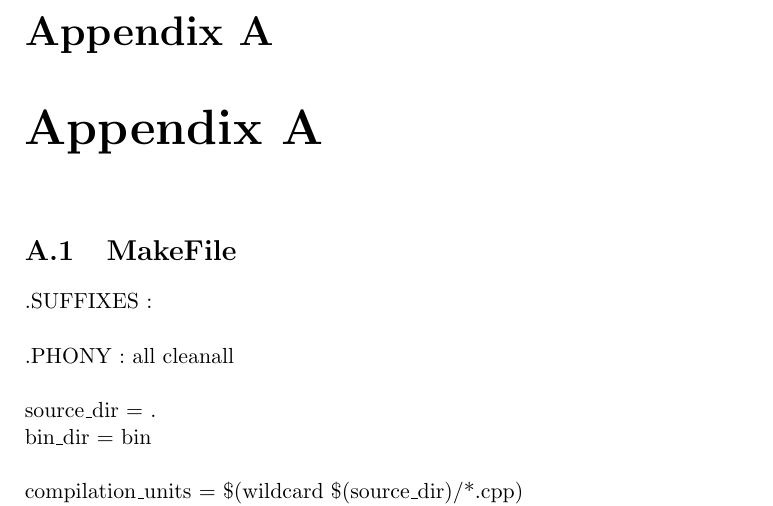
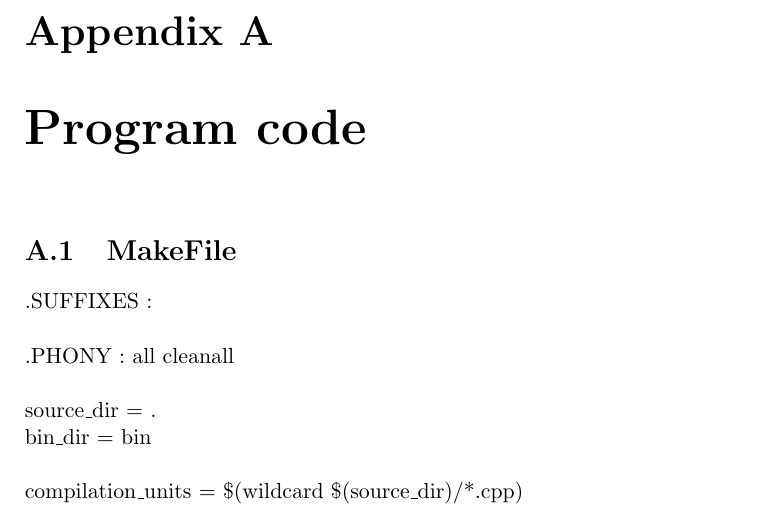
Before and after one commit to dilshadsallo/Cpp11Exploration, a LaTeX thesis (Documents/InitialDocument.tex): part of page 22 of 25, cut so that both start at the same text. Compiled offline with pdfLaTeX.

Commit message:
Corrected use of Appendix.

```diff
--- a/Documents/InitialDocument.tex
+++ b/Documents/InitialDocument.tex
@@ -418,8 +418,12 @@ To sum up, C++11 supports ordinary programmers by offers much more than (old) C+
 \bibliography{Bibliography}
 
 
-\appendix
-\chapter{Appendix A}
+\begin{appendix}
+
+\chapter{Program code}
+\label{cha:Programcode}
+
+
 \section{MakeFile}
 \label{Makefile}
 .SUFFIXES : \\ \\
```
Also changed, not shown: Documents/InitialDocument.tex (4 more changed lines).
